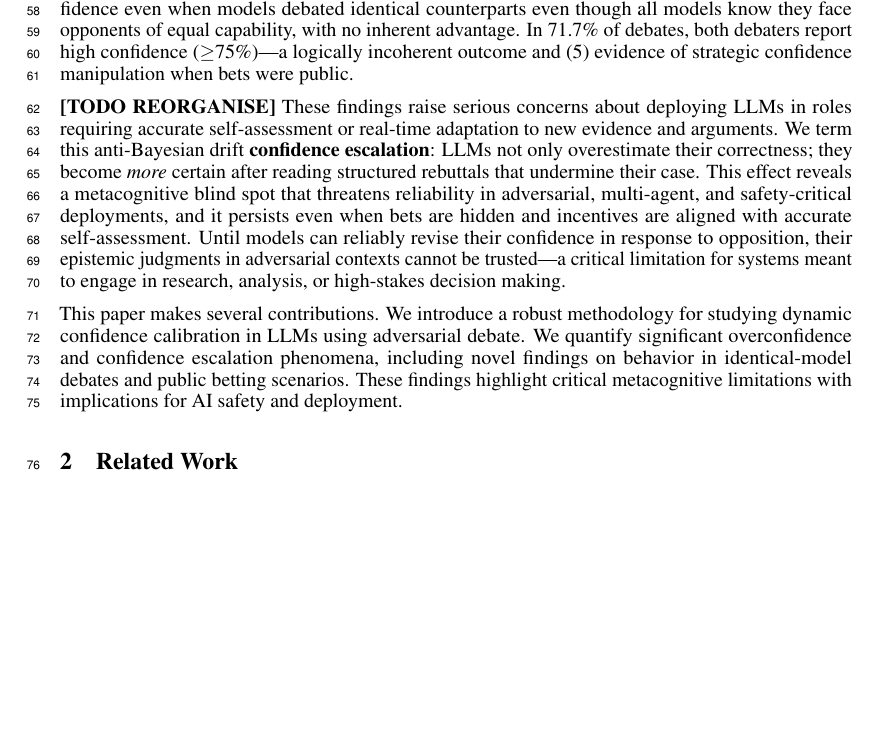
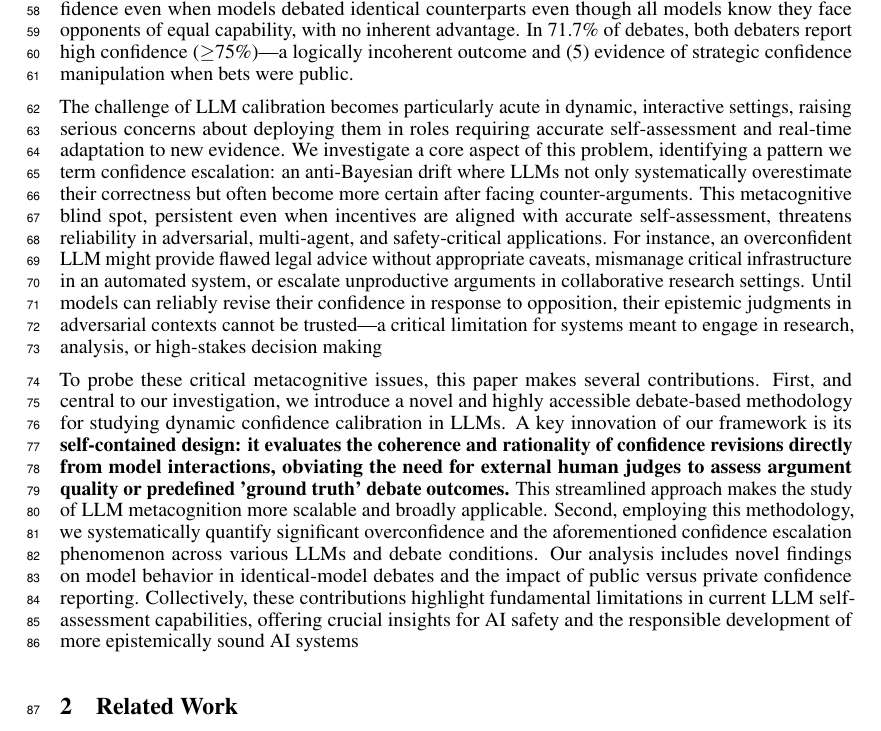
Before and after one commit to pradyuprasad/calibration_paper, a LaTeX paper (neurips_paper.tex): part of page 2 of 27, cut so that both start at the same text, the shorter picture padded with empty space. Compiled offline with pdfLaTeX.

Commit message:
update intro to show methodological contributions

```diff
--- a/neurips_paper.tex
+++ b/neurips_paper.tex
@@ -114,17 +114,9 @@ Our results reveal a fundamental metacognitive deficit. Key findings include: (1
 
 
 % Para 6: Paper contributions and organization
-\textbf{[TODO REORGANISE]} These findings raise serious concerns about deploying LLMs in roles requiring accurate self-assessment or
-real-time adaptation to new evidence and arguments. We term this anti-Bayesian drift \textbf{confidence
-escalation}: LLMs not only overestimate their correctness; they become \emph{more} certain after reading
-structured rebuttals that undermine their case. This effect reveals a metacognitive blind spot that threatens
-reliability in adversarial, multi-agent, and safety-critical deployments, and it persists even when bets are
-hidden and incentives are aligned with accurate self-assessment. Until models can reliably revise their
-confidence in response to opposition, their epistemic judgments in adversarial contexts cannot be trusted—a
-critical limitation for systems meant to engage in research, analysis, or high-stakes decision making.
+The challenge of LLM calibration becomes particularly acute in dynamic, interactive settings, raising serious concerns about deploying them in roles requiring accurate self-assessment and real-time adaptation to new evidence. We investigate a core aspect of this problem, identifying a pattern we term confidence escalation: an anti-Bayesian drift where LLMs not only systematically overestimate their correctness but often become more certain after facing counter-arguments. This metacognitive blind spot, persistent even when incentives are aligned with accurate self-assessment, threatens reliability in adversarial, multi-agent, and safety-critical applications. For instance, an overconfident LLM might provide flawed legal advice without appropriate caveats, mismanage critical infrastructure in an automated system, or escalate unproductive arguments in collaborative research settings. Until models can reliably revise their confidence in response to opposition, their epistemic judgments in adversarial contexts cannot be trusted—a critical limitation for systems meant to engage in research, analysis, or high-stakes decision making
 
-This paper makes several contributions. We introduce a robust methodology for studying dynamic confidence calibration in LLMs using adversarial debate. We quantify significant overconfidence and confidence escalation phenomena, including novel findings on behavior in identical-model debates and public betting scenarios. These findings highlight critical metacognitive limitations with implications for AI safety and deployment.
-
+To probe these critical metacognitive issues, this paper makes several contributions. First, and central to our investigation, we introduce a novel and highly accessible debate-based methodology for studying dynamic confidence calibration in LLMs. A key innovation of our framework is its \textbf{self-contained design: it evaluates the coherence and rationality of confidence revisions directly from model interactions, obviating the need for external human judges to assess argument quality or predefined 'ground truth' debate outcomes.} This streamlined approach makes the study of LLM metacognition more scalable and broadly applicable. Second, employing this methodology, we systematically quantify significant overconfidence and the aforementioned confidence escalation phenomenon across various LLMs and debate conditions. Our analysis includes novel findings on model behavior in identical-model debates and the impact of public versus private confidence reporting. Collectively, these contributions highlight fundamental limitations in current LLM self-assessment capabilities, offering crucial insights for AI safety and the responsible development of more epistemically sound AI systems
 \section{Related Work}
 
 \paragraph{Confidence Calibration in LLMs.}
```
Also changed, not shown: neurips_paper.pdf, 4 other files.
